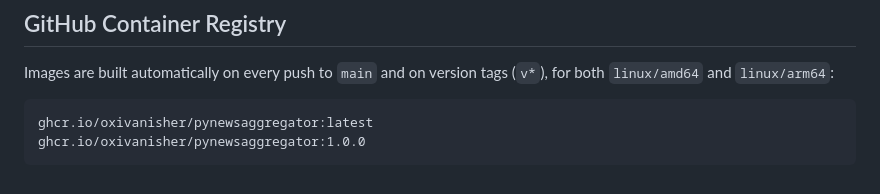
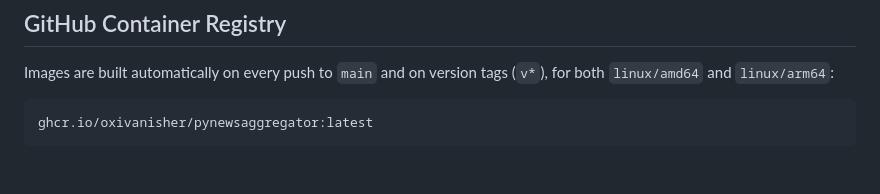
Before and after one commit to oxivanisher/PyNewsAggregator, a Markdown page: README.md, the part around the change. GitHub-like rendering.

Commit message:
Remove non existing version tag

````diff
--- a/README.md
+++ b/README.md
@@ -113,5 +113,4 @@ Images are built automatically on every push to `main` and on version tags (`v*`
 
 ```
 ghcr.io/oxivanisher/pynewsaggregator:latest
-ghcr.io/oxivanisher/pynewsaggregator:1.0.0
 ```
````
